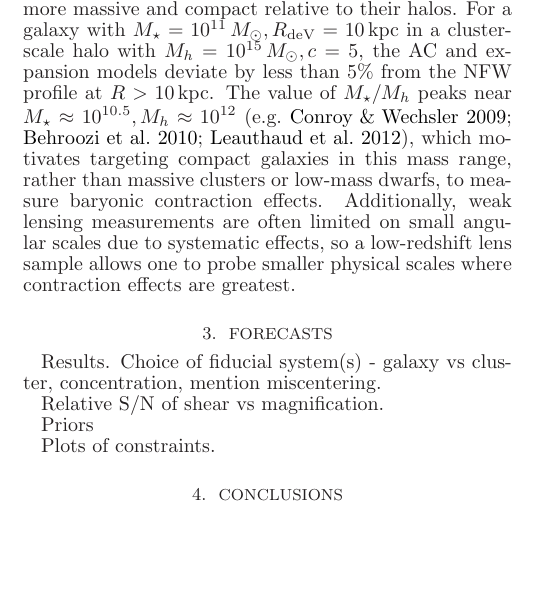
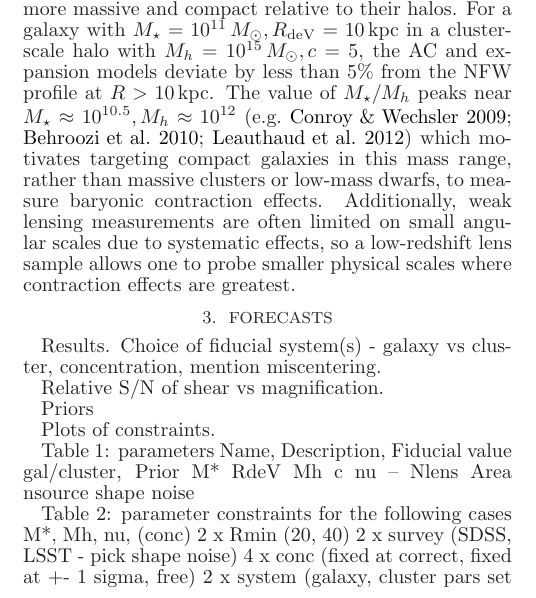
Before and after one commit to mrgeorge/lensmodel_paper, a LaTeX document (lensmodel.tex): part of one column of page 2 of 3, cut so that both start at the same text, the shorter picture padded with empty space. Compiled offline with LaTeX, dvips and Ghostscript.

Commit message:
started description of tables to be added summarizing parameters and constraints

```diff
--- a/lensmodel.tex
+++ b/lensmodel.tex
@@ -273,7 +273,7 @@ cluster-scale halo with $M_{h}=10^{15}\,M_{\odot}, c=5$, the AC and
 expansion models deviate by less than $5\%$ from the NFW profile at
 $R>10\,{\rm kpc}$. The value of $M_{\star}/M_{h}$ peaks near
 $M_{\star}\approx10^{10.5}, M_h\approx10^{12}$
-\citep[e.g.][]{Conroy2009, Behroozi2010, Leauthaud2012}, which
+\citep[e.g.][]{Conroy2009, Behroozi2010, Leauthaud2012} which
 motivates targeting compact galaxies in this mass range, rather than
 massive clusters or low-mass dwarfs, to measure baryonic contraction
 effects. Additionally, weak lensing measurements are often limited on
@@ -292,6 +292,30 @@ Relative S/N of shear vs magnification.
 Priors
 
 Plots of constraints.
+
+
+
+Table 1: parameters
+Name, Description, Fiducial value gal/cluster, Prior
+M*
+RdeV
+Mh
+c
+nu
+--
+Nlens
+Area
+nsource
+shape noise
+
+
+Table 2: parameter constraints for the following cases
+M*, Mh, nu, (conc)
+2 x Rmin (20, 40)
+2 x survey (SDSS, LSST - pick shape noise)
+4 x conc (fixed at correct, fixed at +- 1 sigma, free)
+2 x system (galaxy, cluster pars set by M*/Mh, Mh-c, M*-R. Pick lens density!)
+2 x magFrac (0.5, 1.)
 
 \section{Conclusions}
 
```
Also changed, not shown: lensmodel.tex (2 more changed lines).
